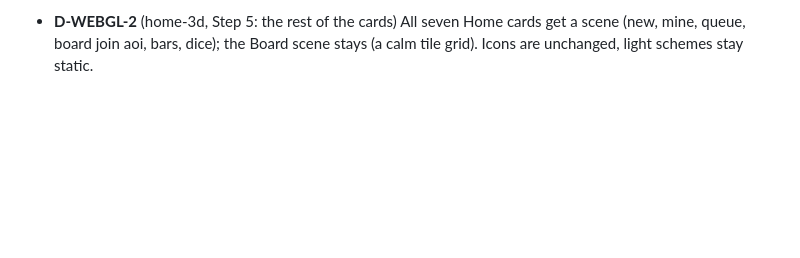
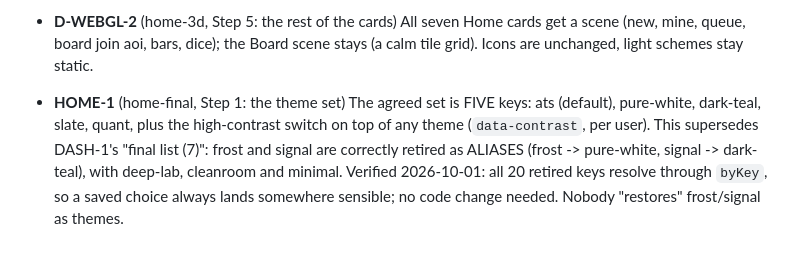
Before and after one commit to sheldcoop/metrology-request-tracker, a Markdown page: DECISIONS.md, the part around the change. Rendered like a GitHub page; blank space fills up the shorter version.

Commit message:
Record the five-theme set

```diff
--- a/DECISIONS.md
+++ b/DECISIONS.md
@@ -940,3 +940,11 @@ never the only signal - the text/label says the same thing.
   cards get a scene (new, mine, queue, board join aoi, bars, dice); the
   Board scene stays (a calm tile grid). Icons are unchanged, light
   schemes stay static.
+- **HOME-1** (home-final, Step 1: the theme set) The agreed set is FIVE keys:
+  ats (default), pure-white, dark-teal, slate, quant, plus the
+  high-contrast switch on top of any theme (`data-contrast`, per user).
+  This supersedes DASH-1's "final list (7)": frost and signal are correctly
+  retired as ALIASES (frost -> pure-white, signal -> dark-teal), with
+  deep-lab, cleanroom and minimal. Verified 2026-10-01: all 20 retired keys
+  resolve through `byKey`, so a saved choice always lands somewhere
+  sensible; no code change needed. Nobody "restores" frost/signal as themes.
```
